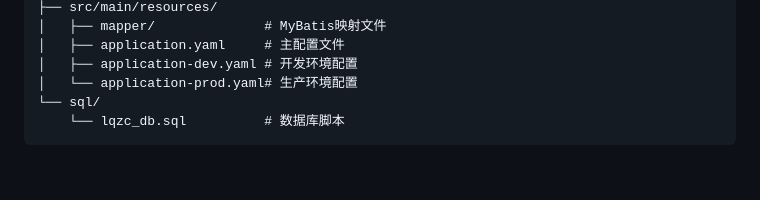
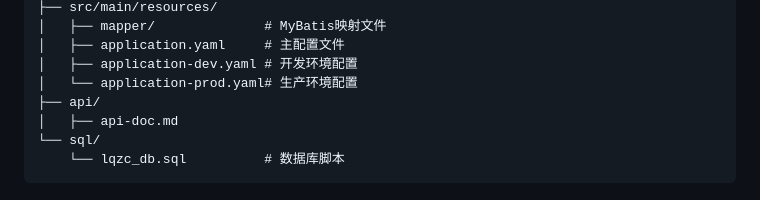
Before and after one commit to GQLiu1001/lqzc, a Markdown page: README.md, the part around the change. Rendered like a GitHub page; blank space fills up the shorter version.

````diff
--- a/README.md
+++ b/README.md
@@ -158,6 +158,8 @@ lqzc/
 │   ├── application.yaml     # 主配置文件
 │   ├── application-dev.yaml # 开发环境配置
 │   └── application-prod.yaml# 生产环境配置
+├── api/
+│   ├── api-doc.md
 └── sql/
     └── lqzc_db.sql          # 数据库脚本
 ```
````
